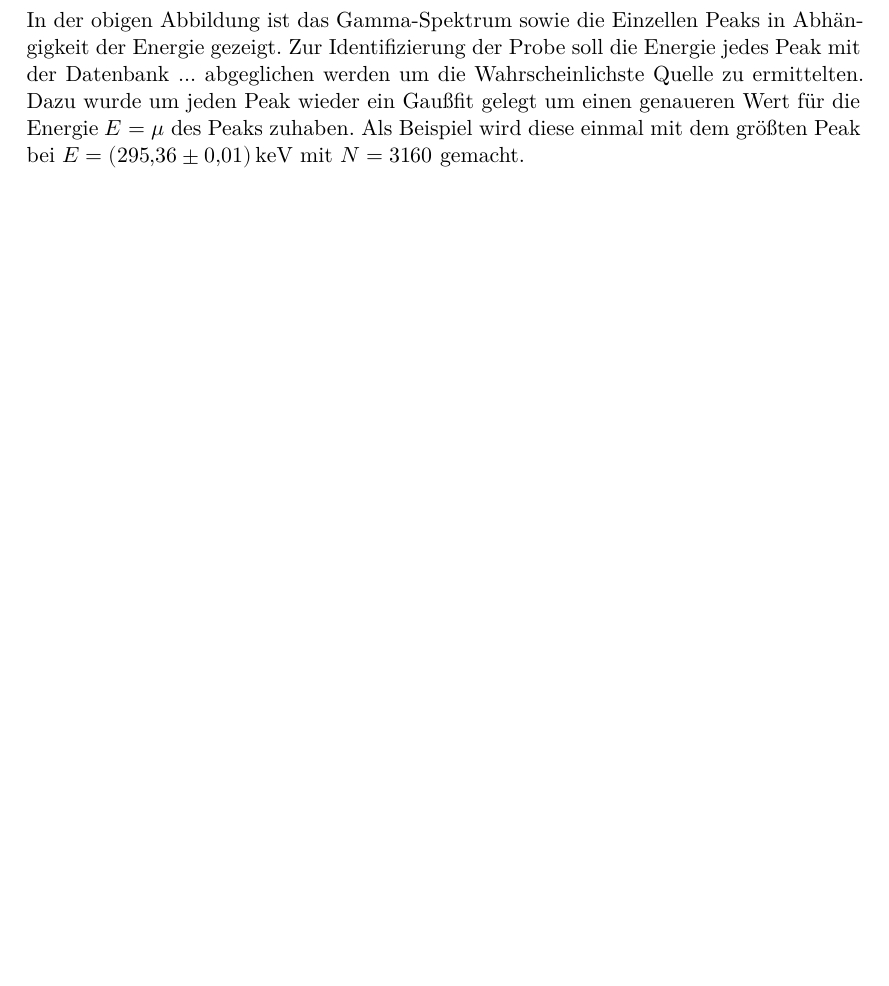
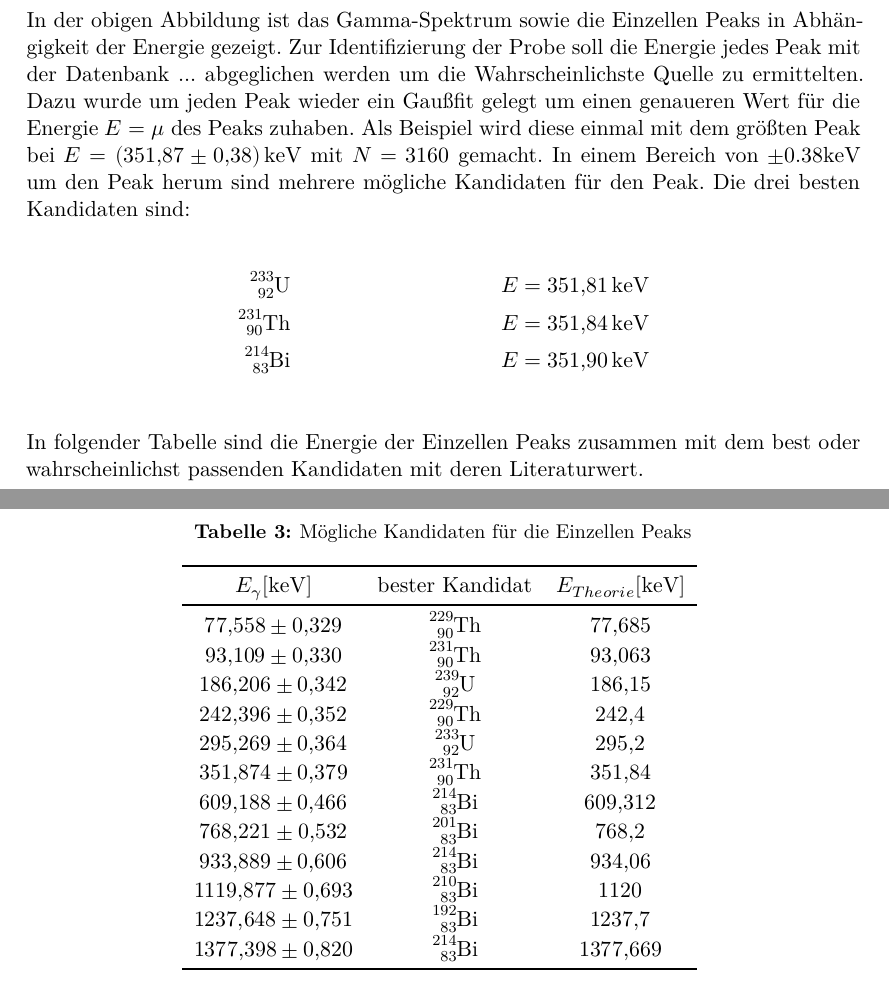
Before and after one commit to Enno-Enno/FP_1, a LaTeX document (02_V18/V18.tex): part of page 13 of 14 before the commit and two parts of pages 13 and 14 of 16 after it, the two joined at a grey line, cut so that both start at the same text, the shorter picture padded with empty space. Compiled offline with XeLaTeX.

Commit message:
Auswertung fast fertig

```diff
--- a/02_V18/V18.tex
+++ b/02_V18/V18.tex
@@ -518,7 +518,40 @@ Um die Unbekannte Probe zu bestimmen, wurde diese mit dem Germanium-Detektor ein
 In der obigen Abbildung ist das Gamma-Spektrum sowie die Einzellen Peaks in Abhängigkeit der Energie gezeigt.
 Zur Identifizierung der Probe soll die Energie jedes Peak mit der Datenbank ... abgeglichen werden um die Wahrscheinlichste Quelle zu ermittelten.
 Dazu wurde um jeden Peak wieder ein Gaußfit gelegt um einen genaueren Wert für die Energie $E=\mu$ des Peaks zuhaben.
-Als Beispiel wird diese einmal mit dem größten Peak bei $E=\qty{295.36(0.01)}{\kilo\eV}$ mit $N=3160$ gemacht.
+Als Beispiel wird diese einmal mit dem größten Peak bei $E=\qty{351.87(0.38)}{\kilo\eV}$ mit $N=3160$ gemacht.
+In einem Bereich von $\pm 0.38\unit{\kilo\eV}$ um den Peak herum sind mehrere mögliche Kandidaten für den Peak.
+Die drei besten Kandidaten sind:
 
+\begin{align*}
+	\ce{^{233}_{92}U}&  &E=\qty{351.81}{\kilo\eV}\\
+	\ce{^{231}_{90}Th}& &E=\qty{351.84}{\kilo\eV}\\
+	\ce{^{214}_{83}Bi}& &E=\qty{351.90}{\kilo\eV}\\
+\end{align*}
+
+In folgender Tabelle sind die Energie der Einzellen Peaks zusammen mit dem best oder wahrscheinlichst passenden Kandidaten mit deren Literaturwert.
+
+\begin{table}[H]
+	\centering
+	\caption{Mögliche Kandidaten für die Einzellen Peaks}
+	\begin{tabular}{c c c}
+		\toprule
+		$ E_{\gamma} [\unit{\kilo\eV}] $ & $ \text{bester Kandidat} $ & $ E_{Theorie} [\unit{\kilo\eV}] $ \\
+		\midrule
+		\num{ 77.558(0.329)}    &  \ce{^{229}_{90}Th}  & \num{77.685} \\
+		\num{ 93.109(0.330)}    &  \ce{^{231}_{90}Th}  & \num{93.063} \\
+		\num{ 186.206(0.342)}   &  \ce{^{239}_{92}U}   & \num{186.15} \\
+		\num{ 242.396(0.352)}   &  \ce{^{229}_{90}Th}  & \num{242.4} \\
+		\num{ 295.269(0.364)}   &  \ce{^{233}_{92}U}   & \num{295.2}  \\
+		\num{ 351.874(0.379)}   &  \ce{^{231}_{90}Th}  & \num{351.84} \\
+		\num{ 609.188(0.466)}   &  \ce{^{214}_{83}Bi}  & \num{609.312}  \\
+		\num{ 768.221(0.532)}   &  \ce{^{201}_{83}Bi}  & \num{768.2} \\
+		\num{ 933.889(0.606)}   &  \ce{^{214}_{83}Bi}  & \num{934.06} \\
+		\num{ 1119.877(0.693)}  &  \ce{^{210}_{83}Bi}  & \num{1120}  \\
+		\num{ 1237.648(0.751)}  &  \ce{^{192}_{83}Bi}  & \num{1237.7}  \\
+		\num{ 1377.398(0.820)}  &  \ce{^{214}_{83}Bi}  & \num{1377.669} \\
+		\bottomrule
+	\end{tabular}
+	\label{tab:data3}
+\end{table}
 
 %---------------------------------------------------------------------------------------------------------------------------------------------------------------%
```
Also changed, not shown: 02_V18/lit.bib (+7 -0 lines), 02_V18/V18.tex (10 more changed lines), 3 other files.
